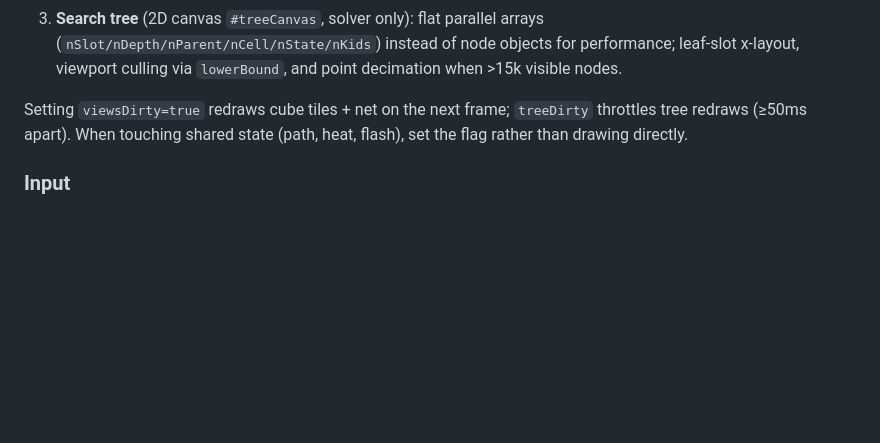
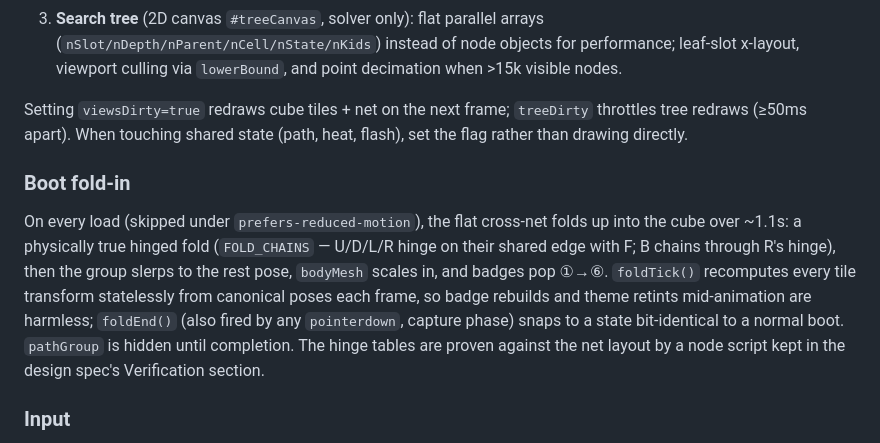
Before and after one commit to EthAnHoangg/zip-cube, a Markdown page: CLAUDE.md, the part around the change. Rendered like a GitHub page; blank space fills up the shorter version.

Commit message:
Document boot fold-in subsystem
Generated with oh-my-agent

Co-Authored-By: First Fluke <our.first.fluke@gmail.com>

```diff
--- a/CLAUDE.md
+++ b/CLAUDE.md
@@ -45,6 +45,10 @@ Controls are laid out by scope and stakes. The footer is a single `.dock` row: s
 
 Setting `viewsDirty=true` redraws cube tiles + net on the next frame; `treeDirty` throttles tree redraws (≥50ms apart). When touching shared state (path, heat, flash), set the flag rather than drawing directly.
 
+### Boot fold-in
+
+On every load (skipped under `prefers-reduced-motion`), the flat cross-net folds up into the cube over ~1.1s: a physically true hinged fold (`FOLD_CHAINS` — U/D/L/R hinge on their shared edge with F; B chains through R's hinge), then the group slerps to the rest pose, `bodyMesh` scales in, and badges pop ①→⑥. `foldTick()` recomputes every tile transform statelessly from canonical poses each frame, so badge rebuilds and theme retints mid-animation are harmless; `foldEnd()` (also fired by any `pointerdown`, capture phase) snaps to a state bit-identical to a normal boot. `pathGroup` is hidden until completion. The hinge tables are proven against the net layout by a node script kept in the design spec's Verification section.
+
 ### Input
 
 Three separate pointer handlers (cube, net, tree). On the cube and net, dragging from the path head extends the path ("draw"), dragging elsewhere rotates the cube (net: no-op); a tap on a visited cell truncates the path back to it. The tree canvas supports pan, pinch-zoom, and wheel-zoom, and auto-follows the search head unless the user pans.
```
